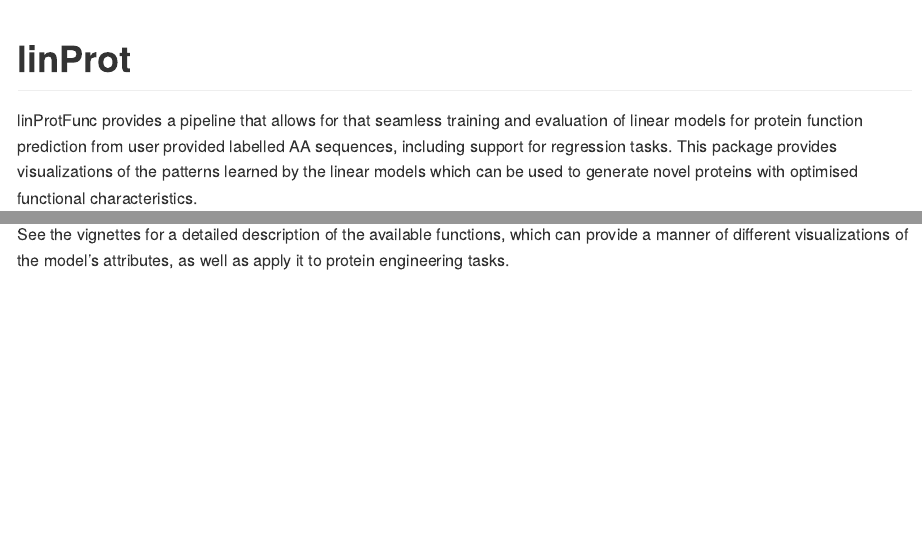
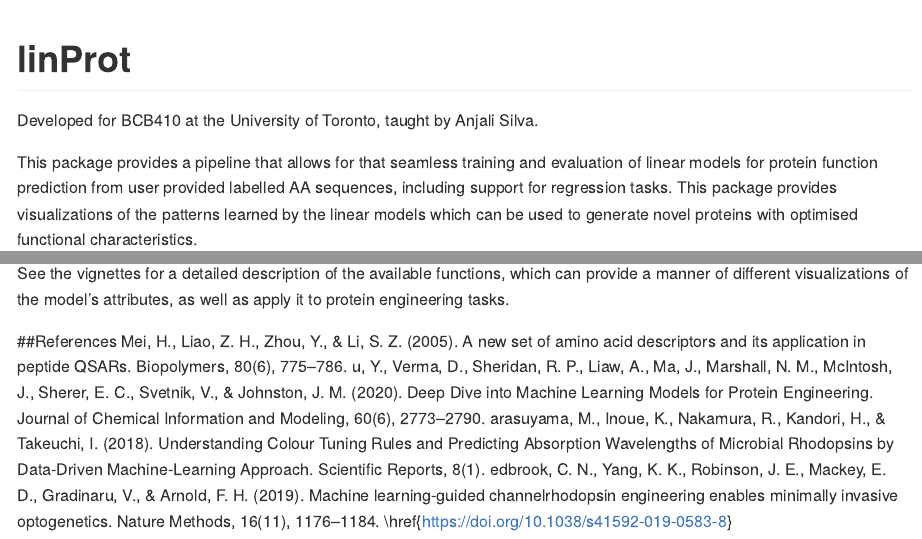
Before and after one commit to benz0id/linProt, an R Markdown document (README.Rmd): the page in a window 1100 px wide, from its top, and a second part further down, joined at a grey line. Rendered offline with R 4.5, knitr and Pandoc, with nearby package versions; code that draws random numbers runs with fixed seeds of ours; some code elsewhere in the file could not run offline; long lines of code are wrapped.

Commit message:
amending documentation

```diff
--- a/README.Rmd
+++ b/README.Rmd
@@ -17,8 +17,9 @@ knitr::opts_chunk$set(
 
 <!-- badges: start -->
 <!-- badges: end -->
+Developed for BCB410 at the University of Toronto, taught by Anjali Silva.
 
-linProtFunc provides a pipeline that allows for that seamless training and
+This package provides a pipeline that allows for that seamless training and
 evaluation of linear models for protein function prediction from user
 provided labelled AA sequences, including support for regression  tasks.
 This package provides visualizations of the patterns learned by the linear
@@ -78,3 +79,24 @@ shuffled_datasets$l2[1:5]
 See the vignettes for a detailed description of the available functions, which
 can provide a manner of different visualizations of the model's attributes,
 as well as apply it to protein engineering tasks.
+
+##References
+Mei, H., Liao, Z. H., Zhou, Y., & Li, S. Z. (2005). A new set of amino acid
+descriptors and its application in peptide QSARs. Biopolymers, 80(6),
+775–786. \href{https://doi.org/10.1002/bip.20296}
+
+Xu, Y., Verma, D., Sheridan, R. P., Liaw, A., Ma, J., Marshall, N. M.,
+McIntosh, J., Sherer, E. C., Svetnik, V., & Johnston, J. M. (2020).
+Deep Dive into Machine Learning Models for Protein Engineering.
+Journal of Chemical Information and Modeling, 60(6), 2773–2790.
+\href{https://doi.org/10.1021/acs.jcim.0c00073}
+
+Karasuyama, M., Inoue, K., Nakamura, R., Kandori, H., & Takeuchi, I. (2018).
+Understanding Colour Tuning Rules and Predicting Absorption Wavelengths of
+Microbial Rhodopsins by Data-Driven Machine-Learning Approach. Scientific
+Reports, 8(1). \href{https://doi.org/10.1038/s41598-018-33984-w}
+
+Bedbrook, C. N., Yang, K. K., Robinson, J. E., Mackey, E. D., Gradinaru, V.,
+& Arnold, F. H. (2019). Machine learning-guided channelrhodopsin engineering
+enables minimally invasive optogenetics. Nature Methods, 16(11), 1176–1184.
+\href{https://doi.org/10.1038/s41592-019-0583-8}
```
Also changed, not shown: R/linProt.R (+2 -3 lines), README.md, 2 other files.
